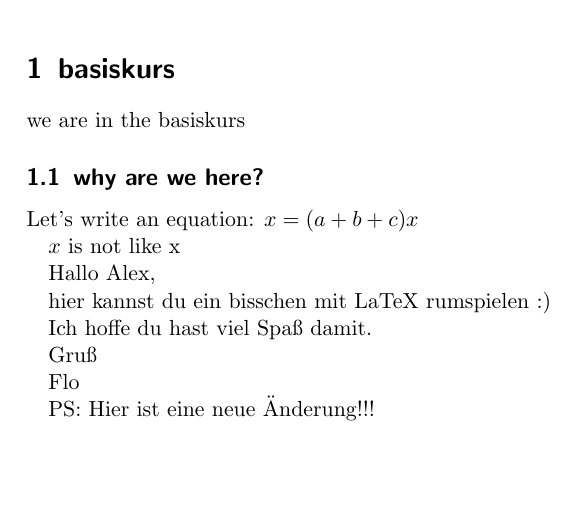
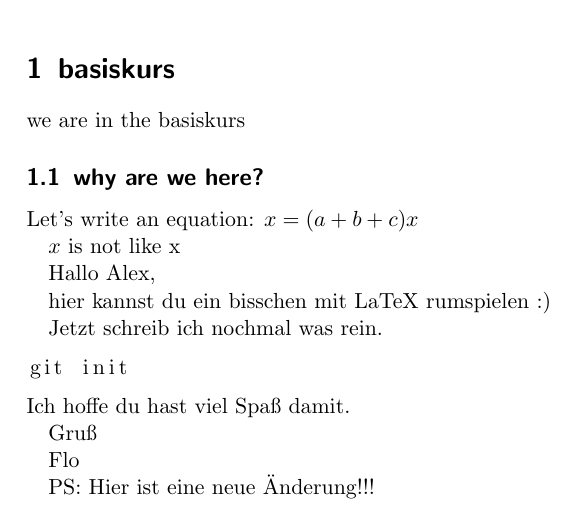
Before and after one commit to beikerta/LaTex-Course, a LaTeX problem sheet (latex_example.tex): part of the page, cut so that both start at the same text, the shorter picture padded with empty space. Compiled offline with pdfLaTeX.

Commit message:
Code eingefügt

```diff
--- a/latex_example.tex
+++ b/latex_example.tex
@@ -3,6 +3,7 @@
 
 
 \usepackage[utf8]{inputenc}
+\usepackage{listings}
 \begin{document}
 \title{\underline{basiskurs}}
 \maketitle
@@ -18,7 +19,12 @@ Hallo Alex,
 
 hier kannst du ein bisschen mit LaTeX rumspielen :)
 
+Jetzt schreib ich nochmal was rein.
 
+\lstset{language=Bash}
+\begin{lstlisting}
+git init
+\end{lstlisting}
 Ich hoffe du hast viel Spaß damit.
 
 Gruß
```
